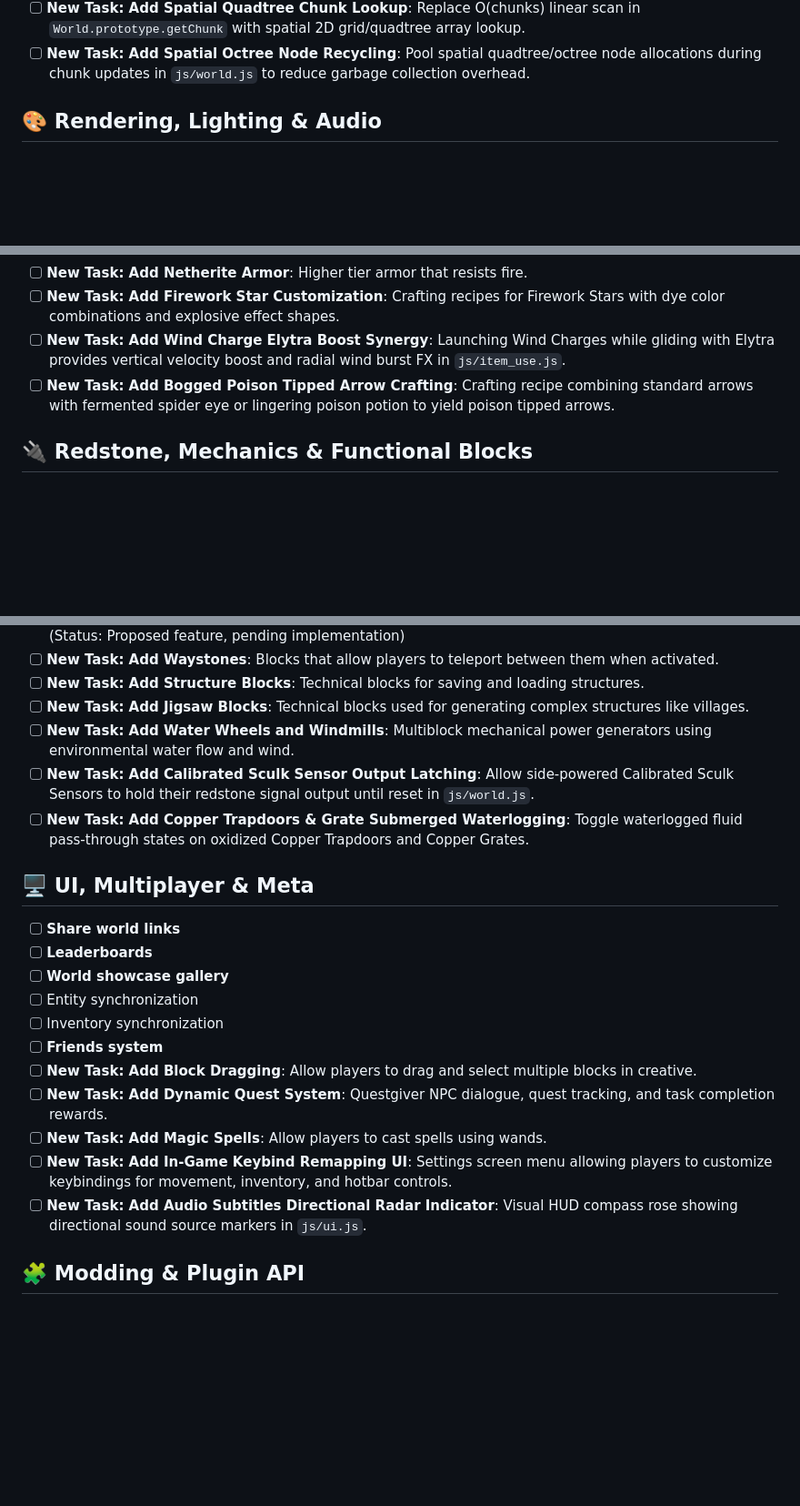
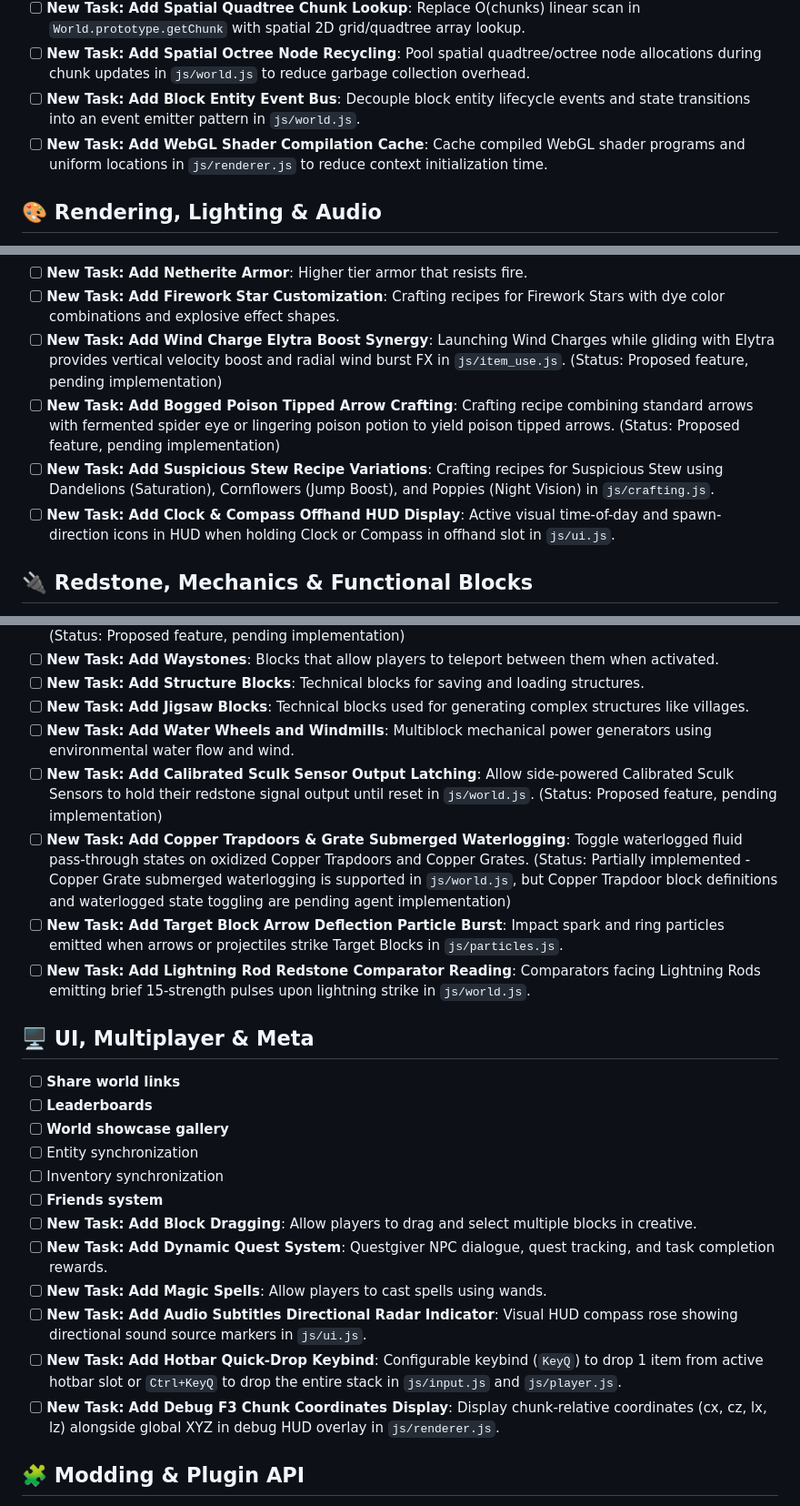
Before and after one commit to Godzilla675/automatic-guacamole, a Markdown page: FUTURE_FEATURES.md, 3 parts joined by grey strips. Shown at 91% size. GitHub-like rendering; blank space fills up the shorter version.

```diff
--- a/FUTURE_FEATURES.md
+++ b/FUTURE_FEATURES.md
@@ -34,6 +34,8 @@ Structural work that makes every later feature cheaper. Each of these is a singl
 - [ ] **New Task: Add Unified Container Interaction Registry**: Consolidate container opening logic for Chests, Furnaces, Hoppers, Dispensers, Droppers, Crafters, and Shulker Boxes into a unified `ContainerUI` manager in `js/ui.js`.
 - [ ] **New Task: Add Spatial Quadtree Chunk Lookup**: Replace O(chunks) linear scan in `World.prototype.getChunk` with spatial 2D grid/quadtree array lookup.
 - [ ] **New Task: Add Spatial Octree Node Recycling**: Pool spatial quadtree/octree node allocations during chunk updates in `js/world.js` to reduce garbage collection overhead.
+- [ ] **New Task: Add Block Entity Event Bus**: Decouple block entity lifecycle events and state transitions into an event emitter pattern in `js/world.js`.
+- [ ] **New Task: Add WebGL Shader Compilation Cache**: Cache compiled WebGL shader programs and uniform locations in `js/renderer.js` to reduce context initialization time.
 
 ## 🎨 Rendering, Lighting & Audio
 
@@ -131,8 +139,10 @@ Structural work that makes every later feature cheaper. Each of these is a singl
 - [ ] **New Task: Add Paintbrushes**: Items used to paint blocks different colors.
 - [ ] **New Task: Add Netherite Armor**: Higher tier armor that resists fire.
 - [ ] **New Task: Add Firework Star Customization**: Crafting recipes for Firework Stars with dye color combinations and explosive effect shapes.
-- [ ] **New Task: Add Wind Charge Elytra Boost Synergy**: Launching Wind Charges while gliding with Elytra provides vertical velocity boost and radial wind burst FX in `js/item_use.js`.
-- [ ] **New Task: Add Bogged Poison Tipped Arrow Crafting**: Crafting recipe combining standard arrows with fermented spider eye or lingering poison potion to yield poison tipped arrows.
+- [ ] **New Task: Add Wind Charge Elytra Boost Synergy**: Launching Wind Charges while gliding with Elytra provides vertical velocity boost and radial wind burst FX in `js/item_use.js`. (Status: Proposed feature, pending implementation)
+- [ ] **New Task: Add Bogged Poison Tipped Arrow Crafting**: Crafting recipe combining standard arrows with fermented spider eye or lingering poison potion to yield poison tipped arrows. (Status: Proposed feature, pending implementation)
+- [ ] **New Task: Add Suspicious Stew Recipe Variations**: Crafting recipes for Suspicious Stew using Dandelions (Saturation), Cornflowers (Jump Boost), and Poppies (Night Vision) in `js/crafting.js`.
+- [ ] **New Task: Add Clock & Compass Offhand HUD Display**: Active visual time-of-day and spawn-direction icons in HUD when holding Clock or Compass in offhand slot in `js/ui.js`.
 
 ## 🔌 Redstone, Mechanics & Functional Blocks
 
@@ -143,8 +153,10 @@ Structural work that makes every later feature cheaper. Each of these is a singl
 - [ ] **New Task: Add Structure Blocks**: Technical blocks for saving and loading structures.
 - [ ] **New Task: Add Jigsaw Blocks**: Technical blocks used for generating complex structures like villages.
 - [ ] **New Task: Add Water Wheels and Windmills**: Multiblock mechanical power generators using environmental water flow and wind.
-- [ ] **New Task: Add Calibrated Sculk Sensor Output Latching**: Allow side-powered Calibrated Sculk Sensors to hold their redstone signal output until reset in `js/world.js`.
-- [ ] **New Task: Add Copper Trapdoors & Grate Submerged Waterlogging**: Toggle waterlogged fluid pass-through states on oxidized Copper Trapdoors and Copper Grates.
+- [ ] **New Task: Add Calibrated Sculk Sensor Output Latching**: Allow side-powered Calibrated Sculk Sensors to hold their redstone signal output until reset in `js/world.js`. (Status: Proposed feature, pending implementation)
+- [ ] **New Task: Add Copper Trapdoors & Grate Submerged Waterlogging**: Toggle waterlogged fluid pass-through states on oxidized Copper Trapdoors and Copper Grates. (Status: Partially implemented - Copper Grate submerged waterlogging is supported in `js/world.js`, but Copper Trapdoor block definitions and waterlogged state toggling are pending agent implementation)
+- [ ] **New Task: Add Target Block Arrow Deflection Particle Burst**: Impact spark and ring particles emitted when arrows or projectiles strike Target Blocks in `js/particles.js`.
+- [ ] **New Task: Add Lightning Rod Redstone Comparator Reading**: Comparators facing Lightning Rods emitting brief 15-strength pulses upon lightning strike in `js/world.js`.
 
 ## 🖥️ UI, Multiplayer & Meta
 
@@ -157,8 +169,9 @@ Structural work that makes every later feature cheaper. Each of these is a singl
 - [ ] **New Task: Add Block Dragging**: Allow players to drag and select multiple blocks in creative.
 - [ ] **New Task: Add Dynamic Quest System**: Questgiver NPC dialogue, quest tracking, and task completion rewards.
 - [ ] **New Task: Add Magic Spells**: Allow players to cast spells using wands.
-- [ ] **New Task: Add In-Game Keybind Remapping UI**: Settings screen menu allowing players to customize keybindings for movement, inventory, and hotbar controls.
 - [ ] **New Task: Add Audio Subtitles Directional Radar Indicator**: Visual HUD compass rose showing directional sound source markers in `js/ui.js`.
+- [ ] **New Task: Add Hotbar Quick-Drop Keybind**: Configurable keybind (`KeyQ`) to drop 1 item from active hotbar slot or `Ctrl+KeyQ` to drop the entire stack in `js/input.js` and `js/player.js`.
+- [ ] **New Task: Add Debug F3 Chunk Coordinates Display**: Display chunk-relative coordinates (cx, cz, lx, lz) alongside global XYZ in debug HUD overlay in `js/renderer.js`.
 
 ## 🧩 Modding & Plugin API
 The in-game plugin surface today: `window.PluginAPI` (events, `registerBlock`) and `BlockInteractions.register()` for right-click behaviour.
```
Also changed, not shown: other parts of FUTURE_FEATURES.md (+7 -0 lines), bug_report.md (+21 -0 lines), docs/COMPLETED_FEATURES.md (+2 -1 lines).
